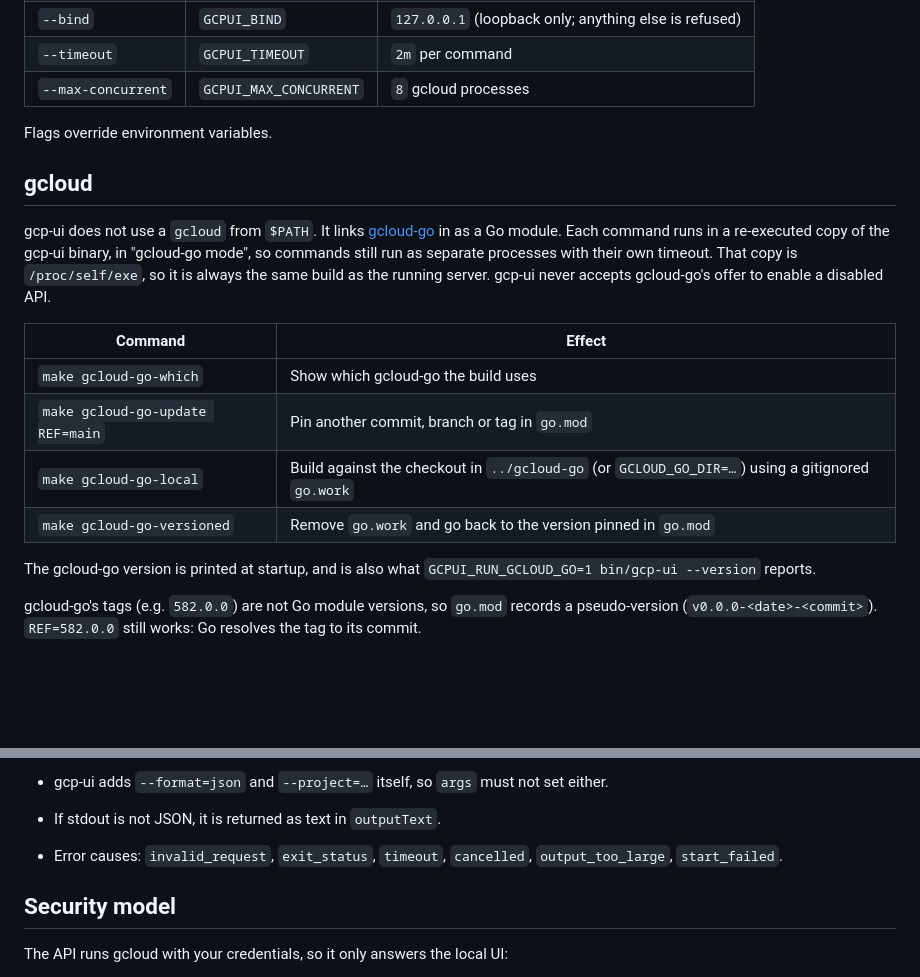
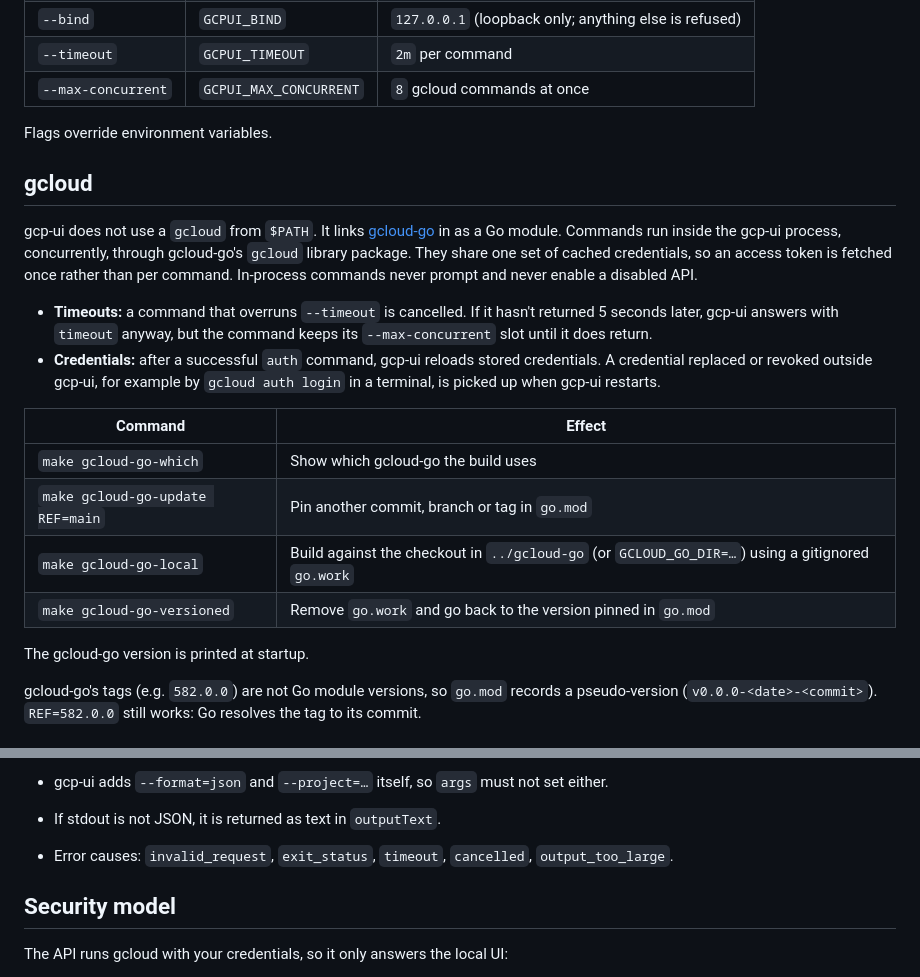
Before and after one commit to flyingobsidian/gcp-ui, a Markdown page: README.md, 2 parts joined by grey strips. GitHub-like rendering; blank space fills up the shorter version.

Commit message:
Document running gcloud-go in-process (#1)

```diff
--- a/README.md
+++ b/README.md
@@ -20,7 +20,7 @@ make run
 | `--api-port` | `GCPUI_API_PORT` | `32000` |
 | `--bind`     | `GCPUI_BIND`     | `127.0.0.1` (loopback only; anything else is refused) |
 | `--timeout`  | `GCPUI_TIMEOUT`  | `2m` per command |
-| `--max-concurrent` | `GCPUI_MAX_CONCURRENT` | `8` gcloud processes |
+| `--max-concurrent` | `GCPUI_MAX_CONCURRENT` | `8` gcloud commands at once |
 
 Flags override environment variables.
 
@@ -28,10 +28,17 @@ Flags override environment variables.
 
 gcp-ui does not use a `gcloud` from `$PATH`. It links
 [gcloud-go](https://github.com/flyingobsidian/gcloud-go) in as a Go module.
-Each command runs in a re-executed copy of the gcp-ui binary, in "gcloud-go
-mode", so commands still run as separate processes with their own timeout. That
-copy is `/proc/self/exe`, so it is always the same build as the running server.
-gcp-ui never accepts gcloud-go's offer to enable a disabled API.
+Commands run inside the gcp-ui process, concurrently, through gcloud-go's
+`gcloud` library package. They share one set of cached credentials, so an
+access token is fetched once rather than per command. In-process commands never
+prompt and never enable a disabled API.
+
+- **Timeouts:** a command that overruns `--timeout` is cancelled. If it hasn't
+  returned 5 seconds later, gcp-ui answers with `timeout` anyway, but the
+  command keeps its `--max-concurrent` slot until it does return.
+- **Credentials:** after a successful `auth` command, gcp-ui reloads stored
+  credentials. A credential replaced or revoked outside gcp-ui, for example by
+  `gcloud auth login` in a terminal, is picked up when gcp-ui restarts.
 
 | Command | Effect |
 |---|---|
@@ -40,8 +47,7 @@ gcp-ui never accepts gcloud-go's offer to enable a disabled API.
 | `make gcloud-go-local` | Build against the checkout in `../gcloud-go` (or `GCLOUD_GO_DIR=…`) using a gitignored `go.work` |
 | `make gcloud-go-versioned` | Remove `go.work` and go back to the version pinned in `go.mod` |
 
-The gcloud-go version is printed at startup, and is also what
-`GCPUI_RUN_GCLOUD_GO=1 bin/gcp-ui --version` reports.
+The gcloud-go version is printed at startup.
 
 gcloud-go's tags (e.g. `582.0.0`) are not Go module versions, so `go.mod`
 records a pseudo-version (`v0.0.0-<date>-<commit>`). `REF=582.0.0` still
@@ -78,7 +84,7 @@ GET /v1/healthz   (no token)
   either.
 - If stdout is not JSON, it is returned as text in `outputText`.
 - Error causes: `invalid_request`, `exit_status`, `timeout`, `cancelled`,
-  `output_too_large`, `start_failed`.
+  `output_too_large`.
 
 ## Security model
 
```
Also changed, not shown: PLAN.md (+5 -4 lines).
